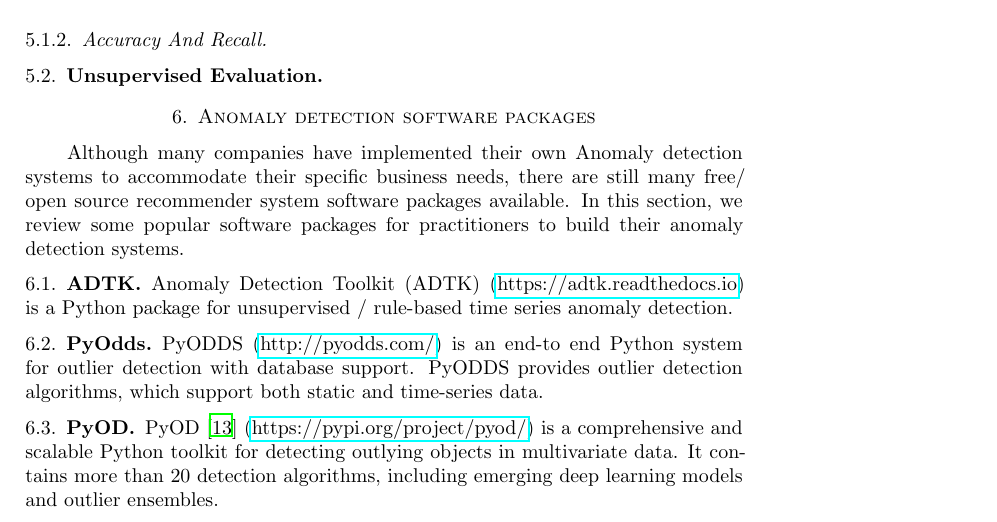
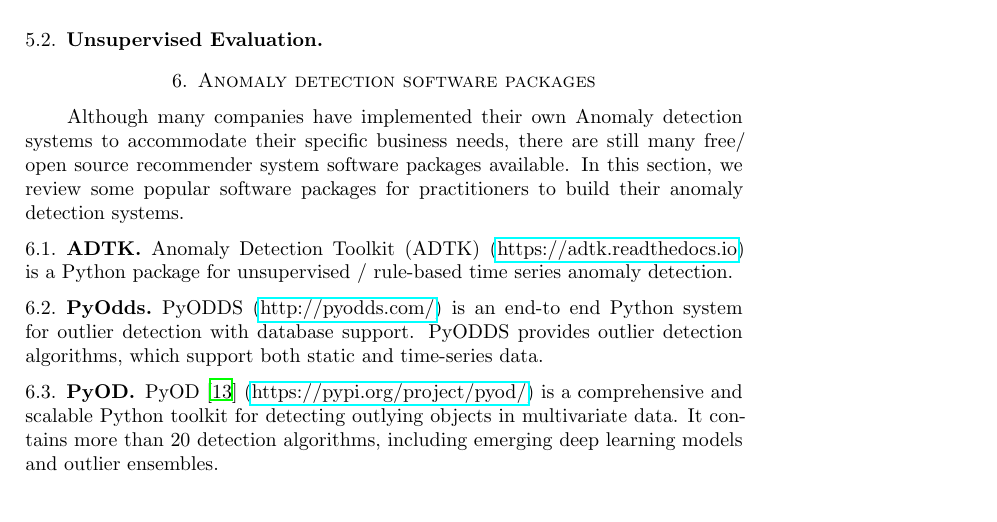
Before and after one commit to xhan97/StreamAnomaly, a LaTeX paper (Report/report.tex, which reads Report/mainbody.tex): part of page 5 of 7, cut at the place of the change. Compiled offline with LaTeX, dvips and Ghostscript.

Commit message:
Evaluation

```diff
--- a/Report/mainbody.tex
+++ b/Report/mainbody.tex
@@ -313,7 +313,7 @@
 The confusion matrix is a 2 * 2 matrix:
 
 
-\subsubsection{Accuracy  And Recall}
+
 
 \subsection{Unsupervised Evaluation}
 
```
